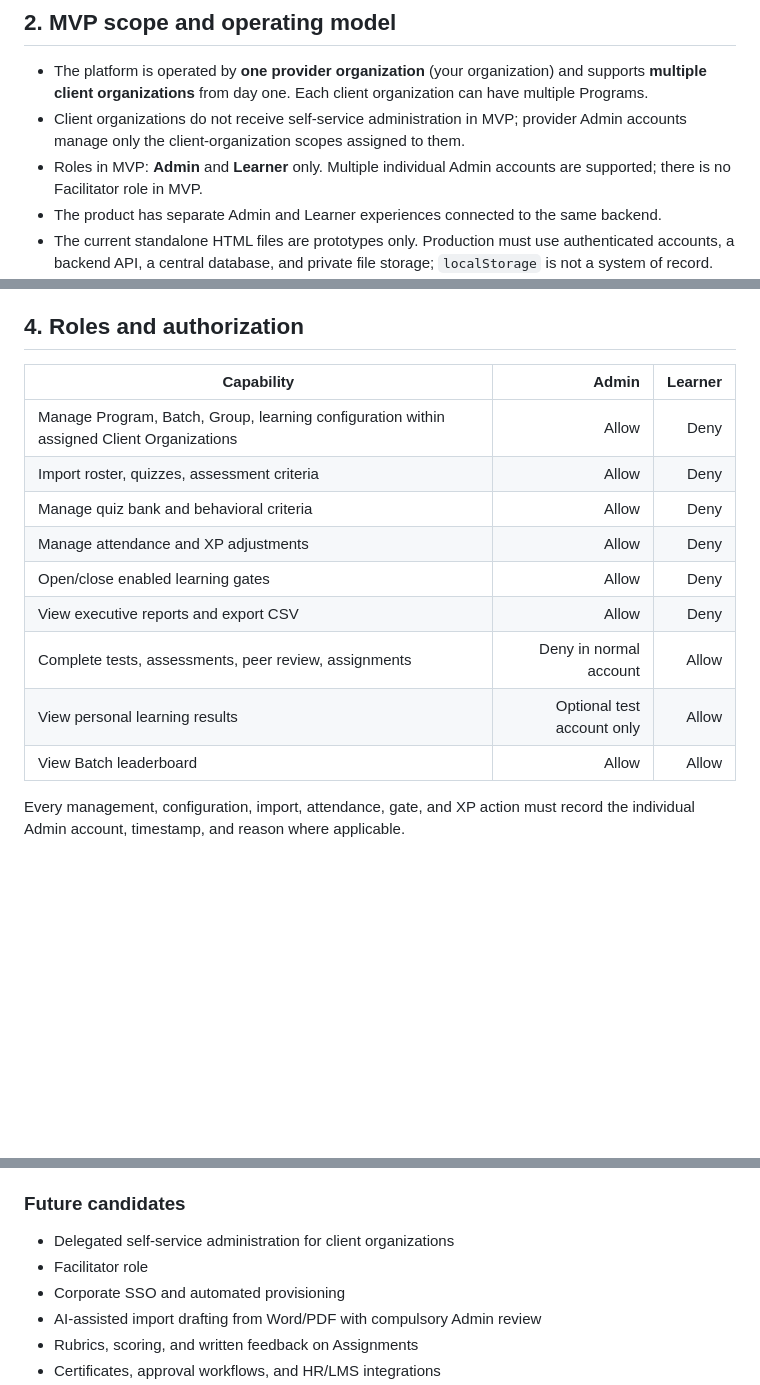
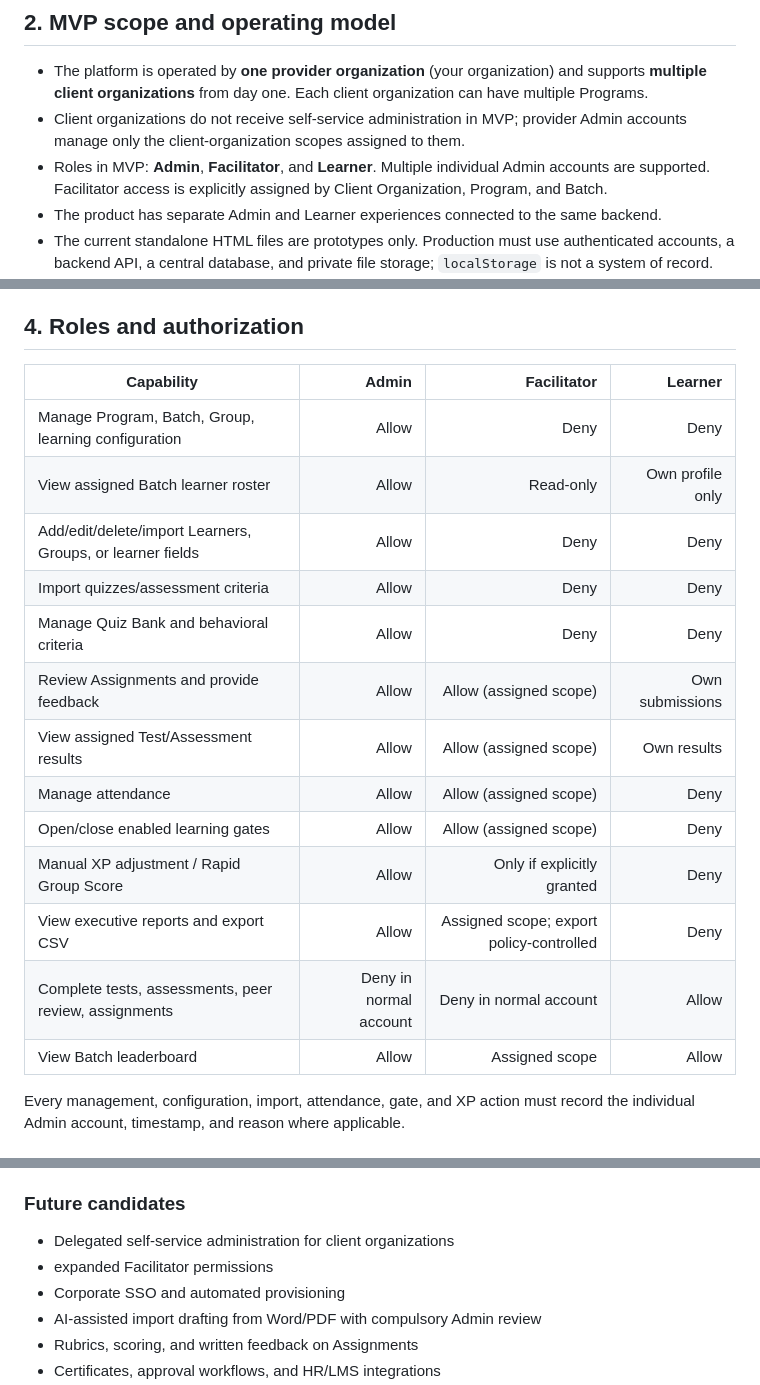
Before and after one commit to jinnat-LHT/Gamification-App, a Markdown page: MASTER_PRODUCT_SPEC.md, 3 parts joined by grey strips. Rendered like a GitHub page; blank space fills up the shorter version.

Commit message:
Add scoped Facilitator role

```diff
--- a/MASTER_PRODUCT_SPEC.md
+++ b/MASTER_PRODUCT_SPEC.md
@@ -20,7 +20,7 @@ The system must balance three goals:
 
 - The platform is operated by **one provider organization** (your organization) and supports **multiple client organizations** from day one. Each client organization can have multiple Programs.
 - Client organizations do not receive self-service administration in MVP; provider Admin accounts manage only the client-organization scopes assigned to them.
-- Roles in MVP: **Admin** and **Learner** only. Multiple individual Admin accounts are supported; there is no Facilitator role in MVP.
+- Roles in MVP: **Admin**, **Facilitator**, and **Learner**. Multiple individual Admin accounts are supported. Facilitator access is explicitly assigned by Client Organization, Program, and Batch.
 - The product has separate Admin and Learner experiences connected to the same backend.
 - The current standalone HTML files are prototypes only. Production must use authenticated accounts, a backend API, a central database, and private file storage; `localStorage` is not a system of record.
 - Self-service client-organization administration, corporate SSO, real-time collaboration, and advanced automation are deferred unless explicitly approved.
@@ -44,17 +44,21 @@ Provider Organization
 
 ## 4. Roles and authorization
 
-| Capability | Admin | Learner |
-|---|---:|---:|
-| Manage Program, Batch, Group, learning configuration within assigned Client Organizations | Allow | Deny |
-| Import roster, quizzes, assessment criteria | Allow | Deny |
-| Manage quiz bank and behavioral criteria | Allow | Deny |
-| Manage attendance and XP adjustments | Allow | Deny |
-| Open/close enabled learning gates | Allow | Deny |
-| View executive reports and export CSV | Allow | Deny |
-| Complete tests, assessments, peer review, assignments | Deny in normal account | Allow |
-| View personal learning results | Optional test account only | Allow |
-| View Batch leaderboard | Allow | Allow |
+| Capability | Admin | Facilitator | Learner |
+|---|---:|---:|---:|
+| Manage Program, Batch, Group, learning configuration | Allow | Deny | Deny |
+| View assigned Batch learner roster | Allow | Read-only | Own profile only |
+| Add/edit/delete/import Learners, Groups, or learner fields | Allow | Deny | Deny |
+| Import quizzes/assessment criteria | Allow | Deny | Deny |
+| Manage Quiz Bank and behavioral criteria | Allow | Deny | Deny |
+| Review Assignments and provide feedback | Allow | Allow (assigned scope) | Own submissions |
+| View assigned Test/Assessment results | Allow | Allow (assigned scope) | Own results |
+| Manage attendance | Allow | Allow (assigned scope) | Deny |
+| Open/close enabled learning gates | Allow | Allow (assigned scope) | Deny |
+| Manual XP adjustment / Rapid Group Score | Allow | Only if explicitly granted | Deny |
+| View executive reports and export CSV | Allow | Assigned scope; export policy-controlled | Deny |
+| Complete tests, assessments, peer review, assignments | Deny in normal account | Deny in normal account | Allow |
+| View Batch leaderboard | Allow | Assigned scope | Allow |
 
 Every management, configuration, import, attendance, gate, and XP action must record the individual Admin account, timestamp, and reason where applicable.
 
@@ -240,7 +244,7 @@ Loot Chests, XP-bearing Badges, and automatic bonus awards are **not part of the
 
 ### Future candidates
 - Delegated self-service administration for client organizations
-- Facilitator role
+- expanded Facilitator permissions
 - Corporate SSO and automated provisioning
 - AI-assisted import drafting from Word/PDF with compulsory Admin review
 - Rubrics, scoring, and written feedback on Assignments
```
